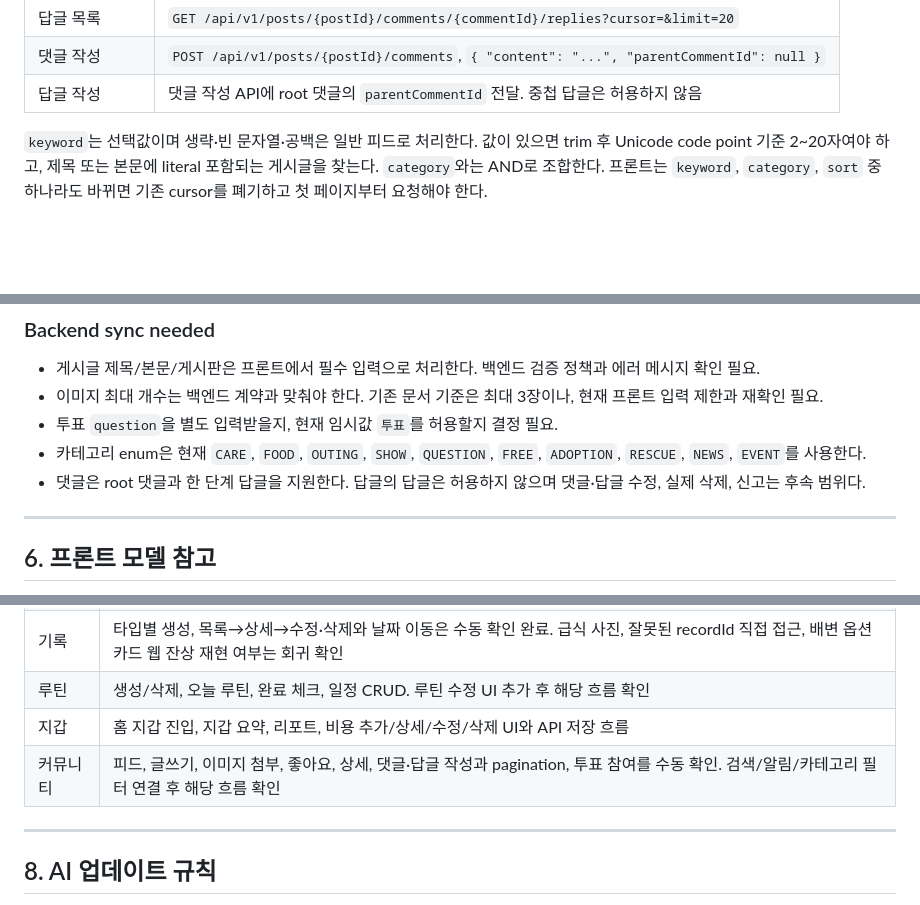
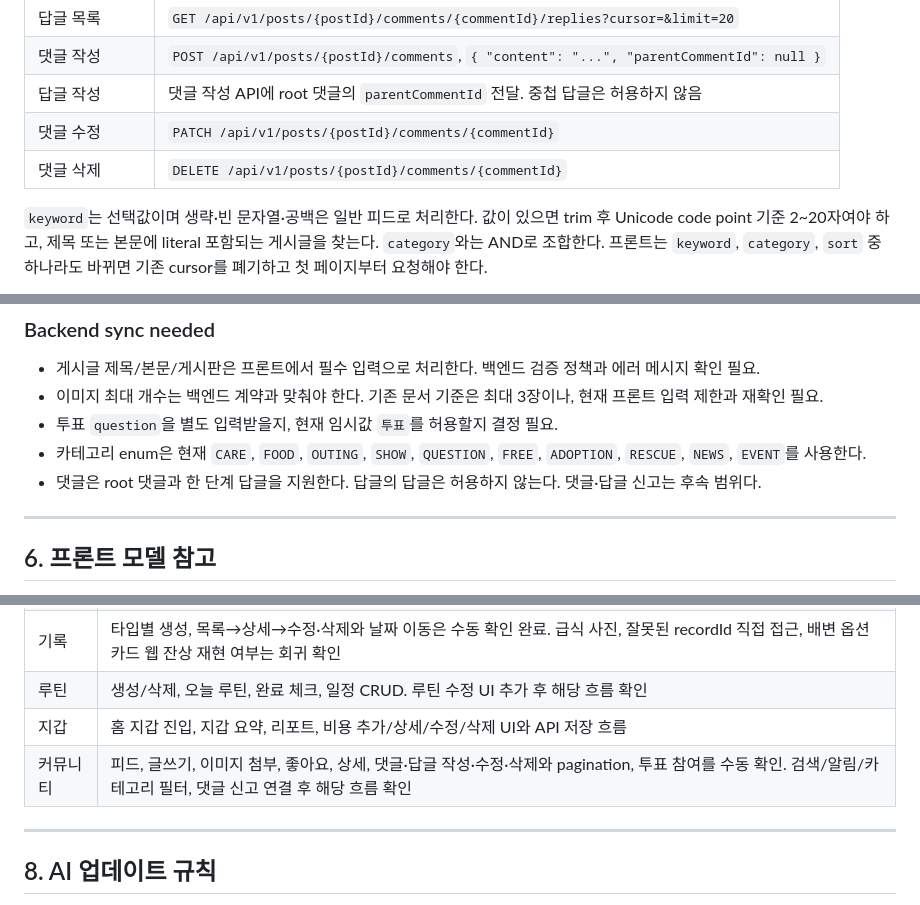
Before and after one commit to minyeophan/formypet, a Markdown page: docs/FRONTEND_STATUS.md, 3 parts joined by grey strips. GitHub-like rendering; blank space fills up the shorter version.

```diff
--- a/docs/FRONTEND_STATUS.md
+++ b/docs/FRONTEND_STATUS.md
@@ -335,6 +336,8 @@
 | 답글 목록 | `GET /api/v1/posts/{postId}/comments/{commentId}/replies?cursor=&limit=20` |
 | 댓글 작성 | `POST /api/v1/posts/{postId}/comments`, `{ "content": "...", "parentCommentId": null }` |
 | 답글 작성 | 댓글 작성 API에 root 댓글의 `parentCommentId` 전달. 중첩 답글은 허용하지 않음 |
+| 댓글 수정 | `PATCH /api/v1/posts/{postId}/comments/{commentId}` |
+| 댓글 삭제 | `DELETE /api/v1/posts/{postId}/comments/{commentId}` |
 
 `keyword`는 선택값이며 생략·빈 문자열·공백은 일반 피드로 처리한다. 값이 있으면 trim 후 Unicode code point 기준 2~20자여야 하고, 제목 또는 본문에 literal 포함되는 게시글을 찾는다. `category`와는 AND로 조합한다. 프론트는 `keyword`, `category`, `sort` 중 하나라도 바뀌면 기존 cursor를 폐기하고 첫 페이지부터 요청해야 한다.
 
@@ -368,7 +371,7 @@
 - 이미지 최대 개수는 백엔드 계약과 맞춰야 한다. 기존 문서 기준은 최대 3장이나, 현재 프론트 입력 제한과 재확인 필요.
 - 투표 `question`을 별도 입력받을지, 현재 임시값 `투표`를 허용할지 결정 필요.
 - 카테고리 enum은 현재 `CARE`, `FOOD`, `OUTING`, `SHOW`, `QUESTION`, `FREE`, `ADOPTION`, `RESCUE`, `NEWS`, `EVENT`를 사용한다.
-- 댓글은 root 댓글과 한 단계 답글을 지원한다. 답글의 답글은 허용하지 않으며 댓글·답글 수정, 실제 삭제, 신고는 후속 범위다.
+- 댓글은 root 댓글과 한 단계 답글을 지원한다. 답글의 답글은 허용하지 않는다. 댓글·답글 신고는 후속 범위다.
 
 ---
 
@@ -449,7 +452,7 @@ interface CommunityComment {
 | 기록 | 타입별 생성, 목록→상세→수정·삭제와 날짜 이동은 수동 확인 완료. 급식 사진, 잘못된 recordId 직접 접근, 배변 옵션 카드 웹 잔상 재현 여부는 회귀 확인 |
 | 루틴 | 생성/삭제, 오늘 루틴, 완료 체크, 일정 CRUD. 루틴 수정 UI 추가 후 해당 흐름 확인 |
 | 지갑 | 홈 지갑 진입, 지갑 요약, 리포트, 비용 추가/상세/수정/삭제 UI와 API 저장 흐름 |
-| 커뮤니티 | 피드, 글쓰기, 이미지 첨부, 좋아요, 상세, 댓글·답글 작성과 pagination, 투표 참여를 수동 확인. 검색/알림/카테고리 필터 연결 후 해당 흐름 확인 |
+| 커뮤니티 | 피드, 글쓰기, 이미지 첨부, 좋아요, 상세, 댓글·답글 작성·수정·삭제와 pagination, 투표 참여를 수동 확인. 검색/알림/카테고리 필터, 댓글 신고 연결 후 해당 흐름 확인 |
 
 ---
 
```
Also changed, not shown: other parts of docs/FRONTEND_STATUS.md (+4 -3 lines), docs/CONTEXT.md (+8 -8 lines).
